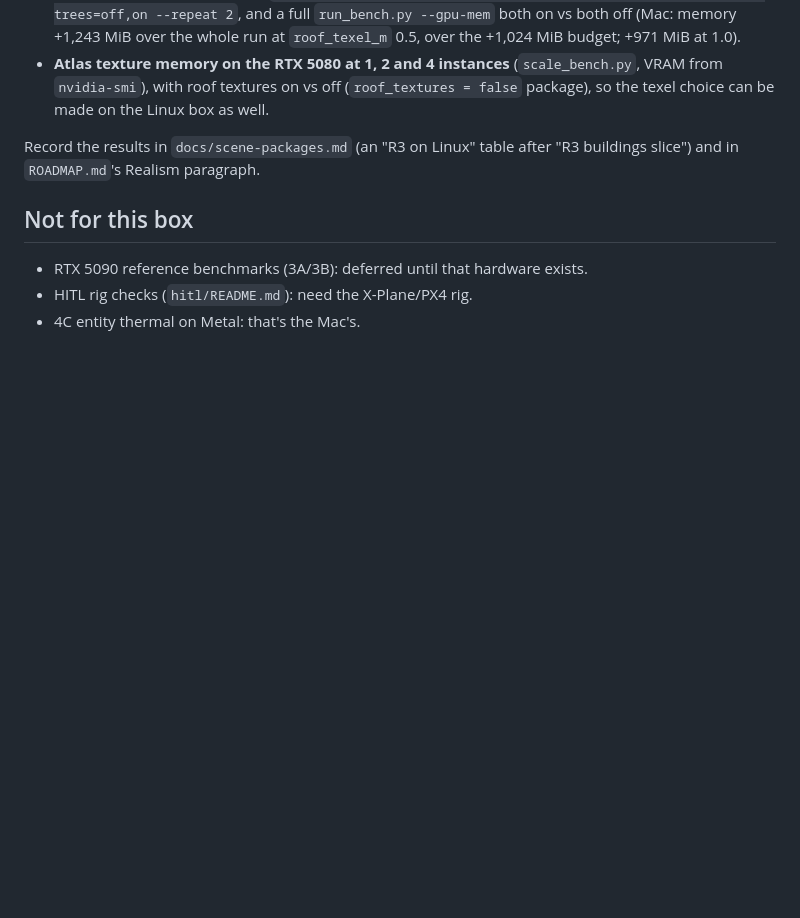
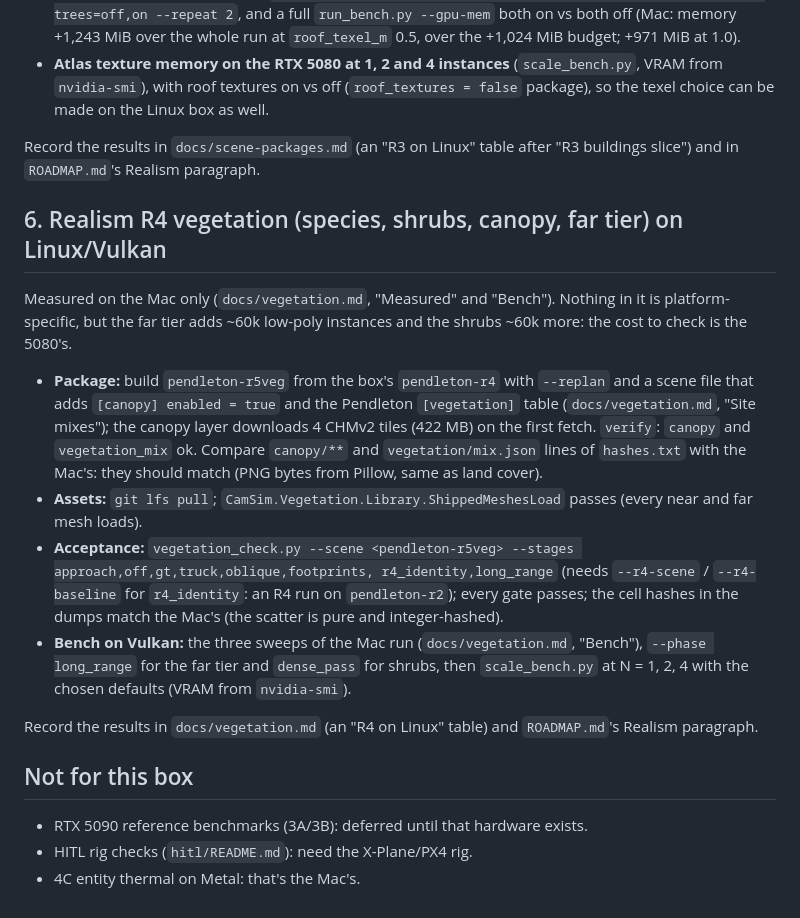
Before and after one commit to mclayton7/camera-simulator2, a Markdown page: FOR_LINUX.md, the part around the change. Drawn GitHub-style; blank space fills up the shorter version.

Commit message:
docs: R4 vegetation deeper checks for the Linux box
Co-Authored-By: Claude Opus 5.5 <noreply@anthropic.com>
Claude-Session: https://claude.ai/code/session_01EMRDNJDRNRQJk3HpfFU9Tc

```diff
--- a/FOR_LINUX.md
+++ b/FOR_LINUX.md
@@ -212,6 +212,26 @@ R3b (footprint mask, land-cover burn 230, roof atlases; Mac results in `docs/sce
 Record the results in `docs/scene-packages.md` (an "R3 on Linux" table after "R3 buildings slice") and in `ROADMAP.md`'s
 Realism paragraph.
 
+## 6. Realism R4 vegetation (species, shrubs, canopy, far tier) on Linux/Vulkan
+
+Measured on the Mac only (`docs/vegetation.md`, "Measured" and "Bench"). Nothing in it is platform-specific, but the far
+tier adds ~60k low-poly instances and the shrubs ~60k more: the cost to check is the 5080's.
+
+- **Package:** build `pendleton-r5veg` from the box's `pendleton-r4` with `--replan` and a scene file that adds
+  `[canopy] enabled = true` and the Pendleton `[vegetation]` table (`docs/vegetation.md`, "Site mixes"); the canopy
+  layer downloads 4 CHMv2 tiles (422 MB) on the first fetch. `verify`: `canopy` and `vegetation_mix` ok. Compare
+  `canopy/**` and `vegetation/mix.json` lines of `hashes.txt` with the Mac's: they should match (PNG bytes from Pillow,
+  same as land cover).
+- **Assets:** `git lfs pull`; `CamSim.Vegetation.Library.ShippedMeshesLoad` passes (every near and far mesh loads).
+- **Acceptance:** `vegetation_check.py --scene <pendleton-r5veg> --stages approach,off,gt,truck,oblique,footprints,
+  r4_identity,long_range` (needs `--r4-scene` / `--r4-baseline` for `r4_identity`: an R4 run on `pendleton-r2`); every
+  gate passes; the cell hashes in the dumps match the Mac's (the scatter is pure and integer-hashed).
+- **Bench on Vulkan:** the three sweeps of the Mac run (`docs/vegetation.md`, "Bench"), `--phase long_range` for the far
+  tier and `dense_pass` for shrubs, then `scale_bench.py` at N = 1, 2, 4 with the chosen defaults (VRAM from
+  `nvidia-smi`).
+
+Record the results in `docs/vegetation.md` (an "R4 on Linux" table) and `ROADMAP.md`'s Realism paragraph.
+
 ## Not for this box
 
 - RTX 5090 reference benchmarks (3A/3B): deferred until that hardware exists.
```
